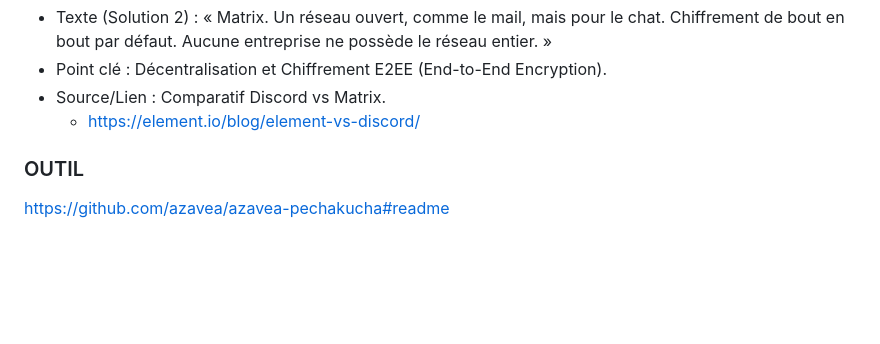
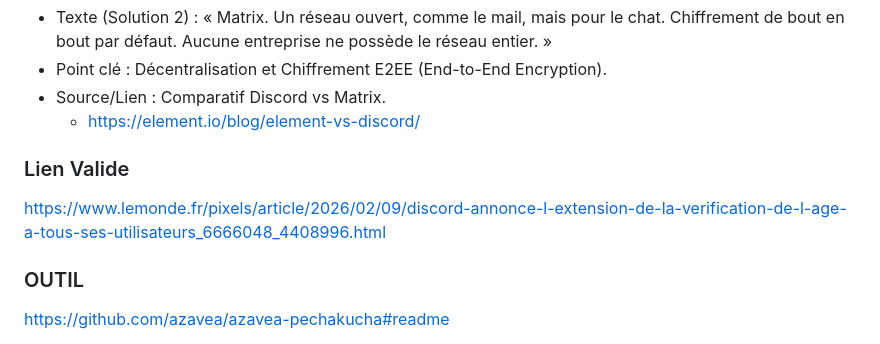
Before and after one commit to aerhiss/Pecha-Kucha-IUT, a Markdown page: sujet.md, the part around the change. Drawn GitHub-style; blank space fills up the shorter version.

Commit message:
Add valid link about Discord age verification
Added a valid link regarding Discord's age verification extension.

```diff
--- a/sujet.md
+++ b/sujet.md
@@ -68,7 +68,9 @@ Slide 8 : Le futur chiffré (Matrix / Element)
 - Source/Lien : Comparatif Discord vs Matrix.
   - https://element.io/blog/element-vs-discord/
 
+### Lien Valide
 
+https://www.lemonde.fr/pixels/article/2026/02/09/discord-annonce-l-extension-de-la-verification-de-l-age-a-tous-ses-utilisateurs_6666048_4408996.html
 
 
 ### OUTIL
```
